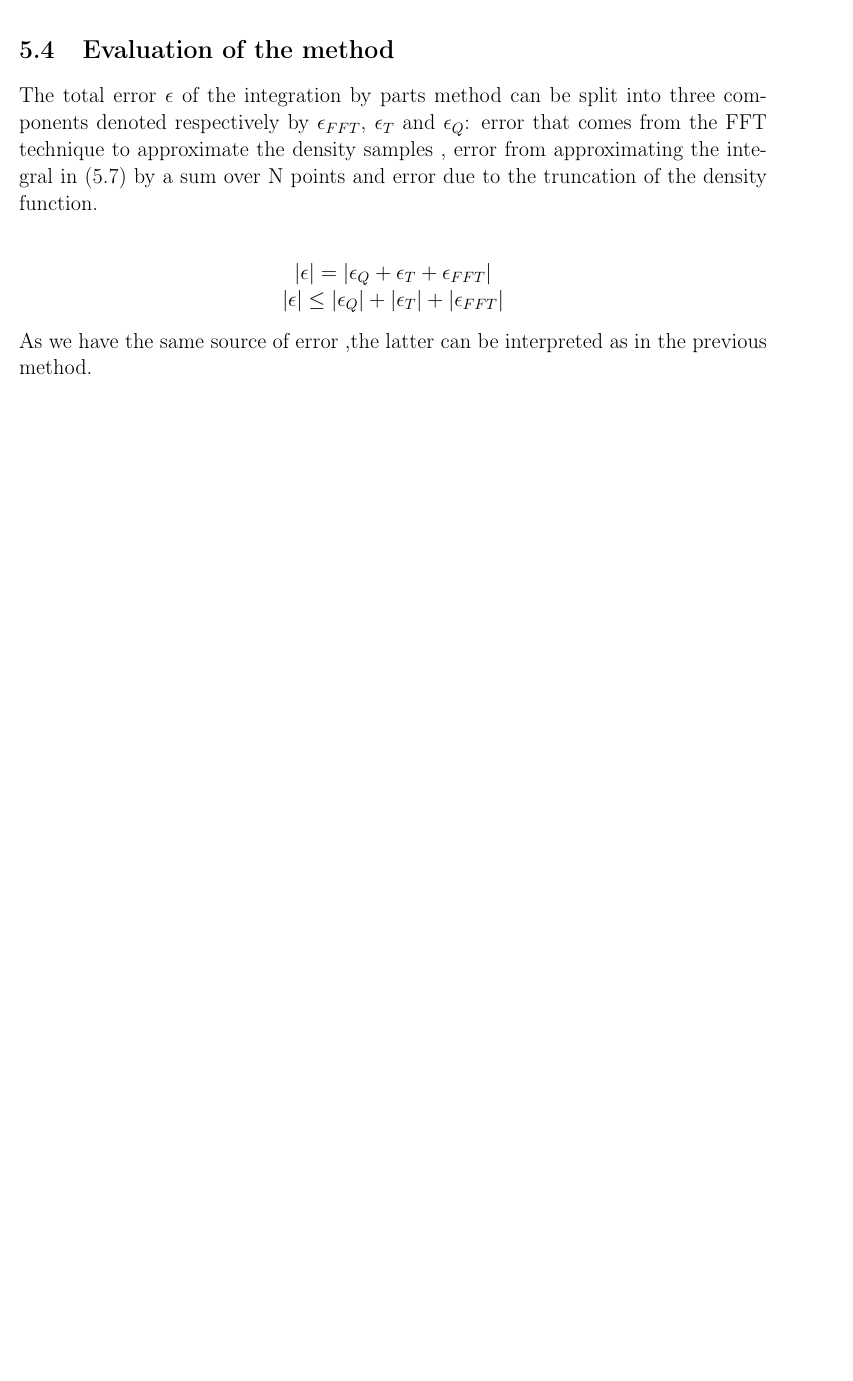
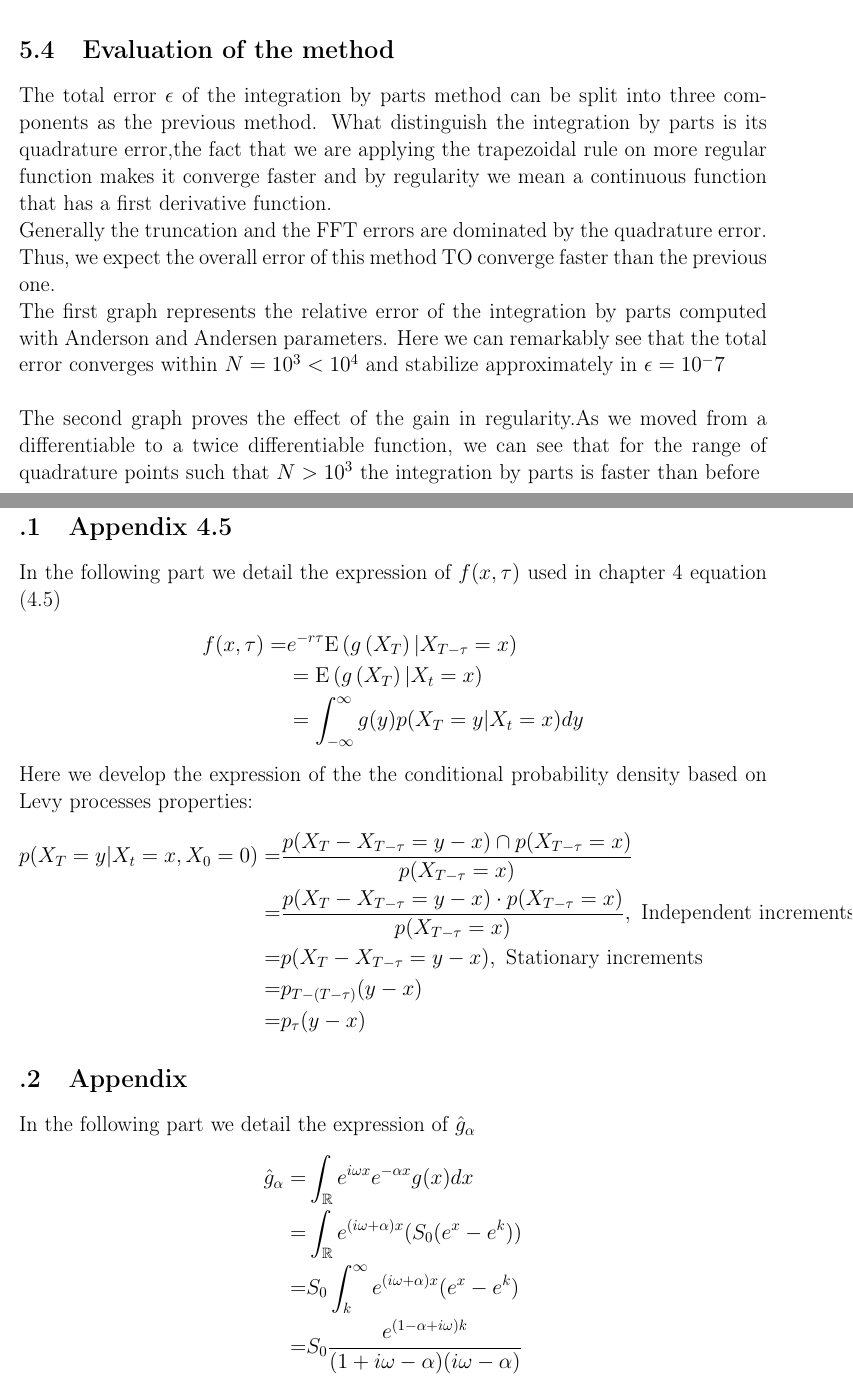
Before and after one commit to Soumaya01/Option_pricing, a LaTeX thesis (main.tex): part of page 40 of 43 before the commit and two parts of pages 38 and 41 of 42 after it, the two joined at a grey line, cut so that both start at the same text, the shorter picture padded with empty space. Compiled offline with pdfLaTeX.

Commit message:
Update on Overleaf.

```diff
--- a/main.tex
+++ b/main.tex
@@ -18,6 +18,7 @@
 \usepackage{adjustbox}
 \usepackage{caption}
 \usepackage{babel,blindtext}
+\usepackage[toc,page]{appendix}
 \titleformat{\paragraph}
 {\normalfont\normalsize\bfseries}{\theparagraph}{1em}{}
 \titlespacing*{\paragraph}
@@ -1097,9 +1051,10 @@ Every time we calculate the primitive of the payoff we are moving from a functio
 
 \section{Evaluation of the method }
 
-The total error $\epsilon$ of the integration by parts method can be split into three components denoted respectively by $\epsilon_{FFT}$, $\epsilon_T$ and $\epsilon_Q$: error that comes from  the FFT technique to approximate the density samples  , error from approximating the integral in \eqref{N-point} by a sum over N points and error due to the truncation of the density function.\\
-\begin{center}
-$|\epsilon|=|\epsilon_Q+\epsilon_T+\epsilon_{FFT}|$\\
-$|\epsilon| \leq |\epsilon_Q|+|\epsilon_T|+|\epsilon_{FFT}|$\\
-\end{center}
-As we have the same source of error ,the latter can be interpreted as in the previous method.
+The total error $\epsilon$ of the integration by parts method can be split into three components as the previous method. What distinguish the integration by parts is its quadrature error,the fact that we are applying the trapezoidal rule on more regular function makes it converge faster and by regularity we mean a continuous function that has a first derivative function.
+
+Generally the truncation and the FFT errors are dominated by the quadrature error. Thus, we expect the overall error of this method TO converge faster than the previous one.
+
+The first graph represents the relative error of the integration by parts computed with Anderson and Andersen parameters. Here we can remarkably see that the total error converges within $N = 10^3 < 10^4 $ and stabilize  approximately in $\epsilon=10^-7$\\
+
+The second graph proves the effect of the gain in regularity.As we moved from a differentiable to a twice differentiable function, we can see that for the range of quadrature points such that $N > 10^3$ the integration by parts is faster than before
@@ -1118,5 +1081,31 @@ We have seen that a European option price can be obtained via samples of the cha
+\appendix
+\section{Appendix 4.5} \label{App:AppendixA}
+In the following part we detail the expression of $f(x,\tau)$ used in chapter 4 equation \eqref{moneq}
+\begin{align*}
+f(x,\tau)=& e^{-r\tau}\expp{g \parent{X_T}|X_{T-\tau} = x}\\
+&=\expp{g \parent{X_T}|X_{t} = x}\\
+&=\int_{-\infty}^{\infty}g(y)p(X_T =y|X_t = x) dy
+\end{align*}
+Here we develop the expression of the the conditional probability density based on Levy processes properties:
+\begin{align*}
+p(X_T =y|X_t = x,X_0=0)=&\frac{p(X_T-X_{T-\tau}=y-x)\cap p(X_{T-\tau}=x)}{ p(X_{T-\tau}=x)}\\
+=&\frac{p(X_T-X_{T-\tau}=y-x) \cdot p(X_{T-\tau}=x)}{ p(X_{T-\tau}=x)},~ \text{Independent increments}\\
+=&p(X_T-X_{T-\tau}=y-x),~ \text{Stationary increments}\\
+=&p_{T-(T-\tau)}(y-x)\\
+=&p_{\tau}(y-x)
+\end{align*}
+\section{Appendix } \label{App:AppendixB}
+In the following part we detail the expression of $\hat{g}_{\alpha}$
+\begin{align*}
+\hat{g}_{\alpha}=&\int_{\mathbb{R}} e^{i\omega x}e^{-\alpha x}g(x)dx\\
+=&\int_{\mathbb{R}} e^{(i\omega+\alpha) x}(S_0(e^x-e^k))\\
+=& S_0 \int_{k}^{\infty} e^{(i\omega+\alpha) x}(e^{x}-e^{k})\\
+=& S_0 \frac{e^{(1-\alpha+i\omega)k}}{(1+i\omega-\alpha)(i \omega-\alpha)}
+\end{align*}
+
+\newpage
+
  \begin{thebibliography}{1}
-
   \bibitem{notes} Hull.J.C. {\em options futures and other derivatives ($7^{th}$ edition)}  2009.
 \bibitem{NOTES}Merton. R.C.{option Pricing when the underlying stock returns are discontinuous} 1976
 \bibitem{notes}Cont.R and Tankov.P {\em Financial Modelling with Jump processes}
```
Also changed, not shown: 1st2nd.png (added), main.tex (65 more changed lines).
